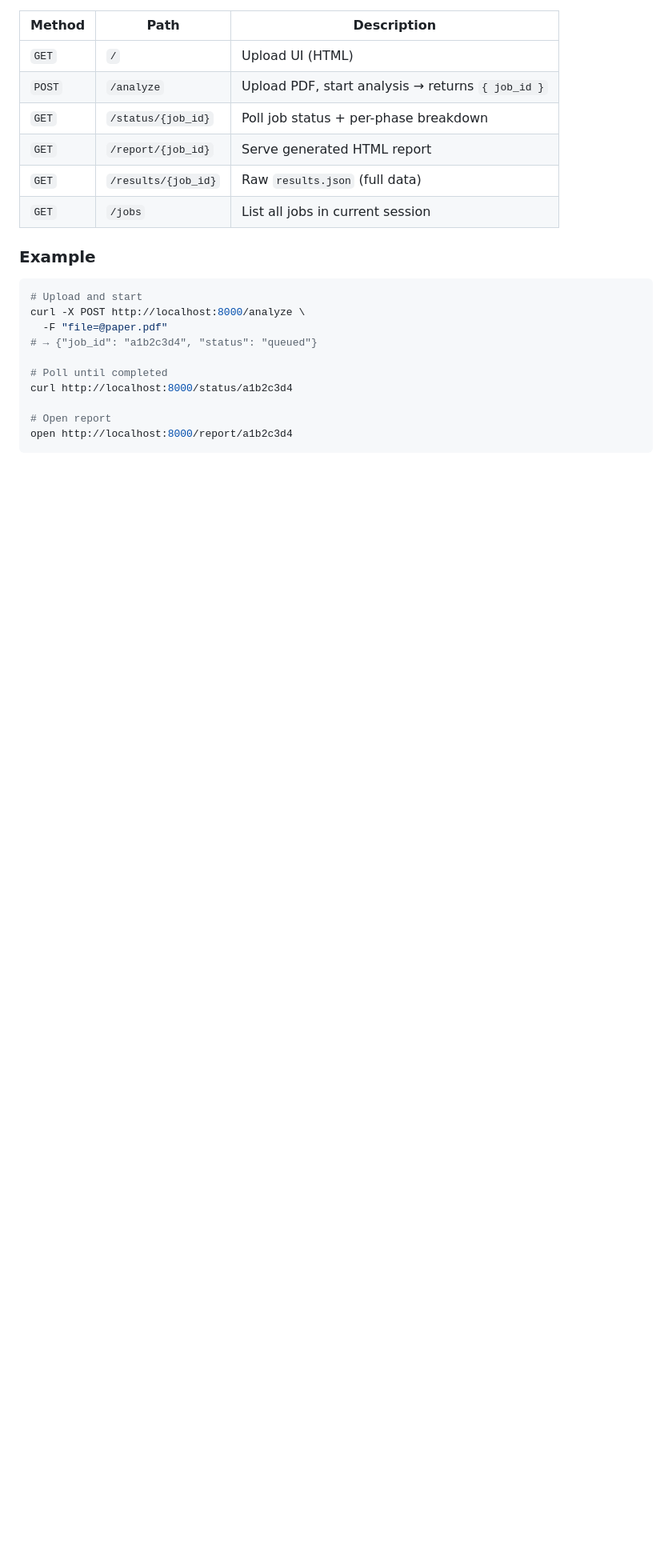
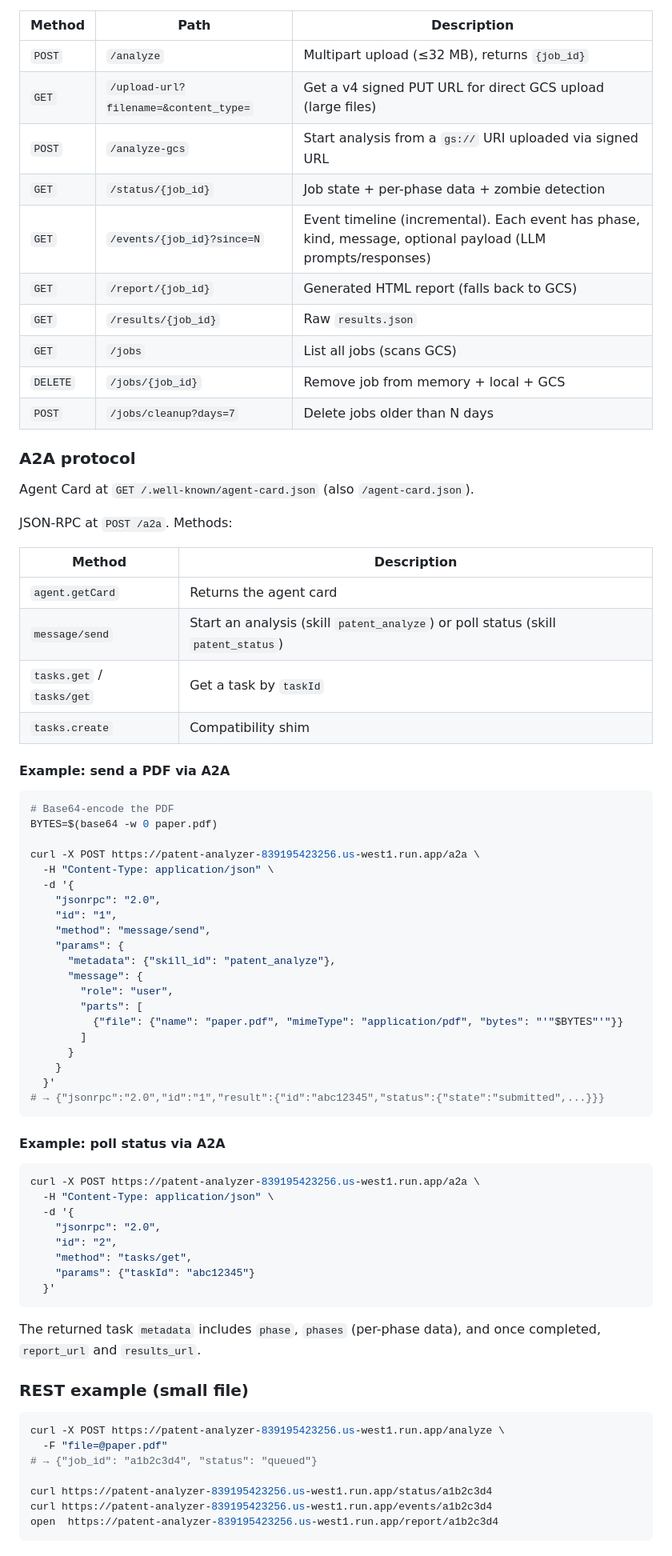
Before and after one commit to CyberChickZ/patent-analyzer, a Markdown page: README.md, the part around one of its changes. Shown at 80% size. Rendered like a GitHub page; blank space fills up the shorter version.

````diff
--- a/README.md
+++ b/README.md
@@ -57,24 +66,78 @@ Open http://localhost:8000 — upload a PDF, click Analyze, wait for the report.
 | Method | Path | Description |
-|--------|------|-------------|
-| `GET` | `/` | Upload UI (HTML) |
-| `POST` | `/analyze` | Upload PDF, start analysis → returns `{ job_id }` |
-| `GET` | `/status/{job_id}` | Poll job status + per-phase breakdown |
-| `GET` | `/report/{job_id}` | Serve generated HTML report |
-| `GET` | `/results/{job_id}` | Raw `results.json` (full data) |
-| `GET` | `/jobs` | List all jobs in current session |
+|---|---|---|
+| `POST` | `/analyze` | Multipart upload (≤32 MB), returns `{job_id}` |
+| `GET` | `/upload-url?filename=&content_type=` | Get a v4 signed PUT URL for direct GCS upload (large files) |
+| `POST` | `/analyze-gcs` | Start analysis from a `gs://` URI uploaded via signed URL |
+| `GET` | `/status/{job_id}` | Job state + per-phase data + zombie detection |
+| `GET` | `/events/{job_id}?since=N` | Event timeline (incremental). Each event has phase, kind, message, optional payload (LLM prompts/responses) |
+| `GET` | `/report/{job_id}` | Generated HTML report (falls back to GCS) |
+| `GET` | `/results/{job_id}` | Raw `results.json` |
+| `GET` | `/jobs` | List all jobs (scans GCS) |
+| `DELETE` | `/jobs/{job_id}` | Remove job from memory + local + GCS |
+| `POST` | `/jobs/cleanup?days=7` | Delete jobs older than N days |
 
-### Example
+### A2A protocol
+
+Agent Card at `GET /.well-known/agent-card.json` (also `/agent-card.json`).
+
+JSON-RPC at `POST /a2a`. Methods:
+
+| Method | Description |
+|---|---|
+| `agent.getCard` | Returns the agent card |
+| `message/send` | Start an analysis (skill `patent_analyze`) or poll status (skill `patent_status`) |
+| `tasks.get` / `tasks/get` | Get a task by `taskId` |
+| `tasks.create` | Compatibility shim |
+
+#### Example: send a PDF via A2A
 
 ```bash
-# Upload and start
-curl -X POST http://localhost:8000/analyze \
+# Base64-encode the PDF
+BYTES=$(base64 -w 0 paper.pdf)
+
+curl -X POST https://patent-analyzer-839195423256.us-west1.run.app/a2a \
+  -H "Content-Type: application/json" \
+  -d '{
+    "jsonrpc": "2.0",
+    "id": "1",
+    "method": "message/send",
+    "params": {
+      "metadata": {"skill_id": "patent_analyze"},
+      "message": {
+        "role": "user",
+        "parts": [
+          {"file": {"name": "paper.pdf", "mimeType": "application/pdf", "bytes": "'"$BYTES"'"}}
+        ]
+      }
+    }
+  }'
+# → {"jsonrpc":"2.0","id":"1","result":{"id":"abc12345","status":{"state":"submitted",...}}}
+```
+
+#### Example: poll status via A2A
+
+```bash
+curl -X POST https://patent-analyzer-839195423256.us-west1.run.app/a2a \
+  -H "Content-Type: application/json" \
+  -d '{
+    "jsonrpc": "2.0",
+    "id": "2",
+    "method": "tasks/get",
+    "params": {"taskId": "abc12345"}
+  }'
+```
+
+The returned task `metadata` includes `phase`, `phases` (per-phase data), and once completed, `report_url` and `results_url`.
+
+### REST example (small file)
+
+```bash
+curl -X POST https://patent-analyzer-839195423256.us-west1.run.app/analyze \
   -F "file=@paper.pdf"
 # → {"job_id": "a1b2c3d4", "status": "queued"}
 
-# Poll until completed
-curl http://localhost:8000/status/a1b2c3d4
-
-# Open report
-open http://localhost:8000/report/a1b2c3d4
+curl https://patent-analyzer-839195423256.us-west1.run.app/status/a1b2c3d4
+curl https://patent-analyzer-839195423256.us-west1.run.app/events/a1b2c3d4
+open  https://patent-analyzer-839195423256.us-west1.run.app/report/a1b2c3d4
 ```
 
````
Also changed, not shown: other parts of README.md (+124 -113 lines).
